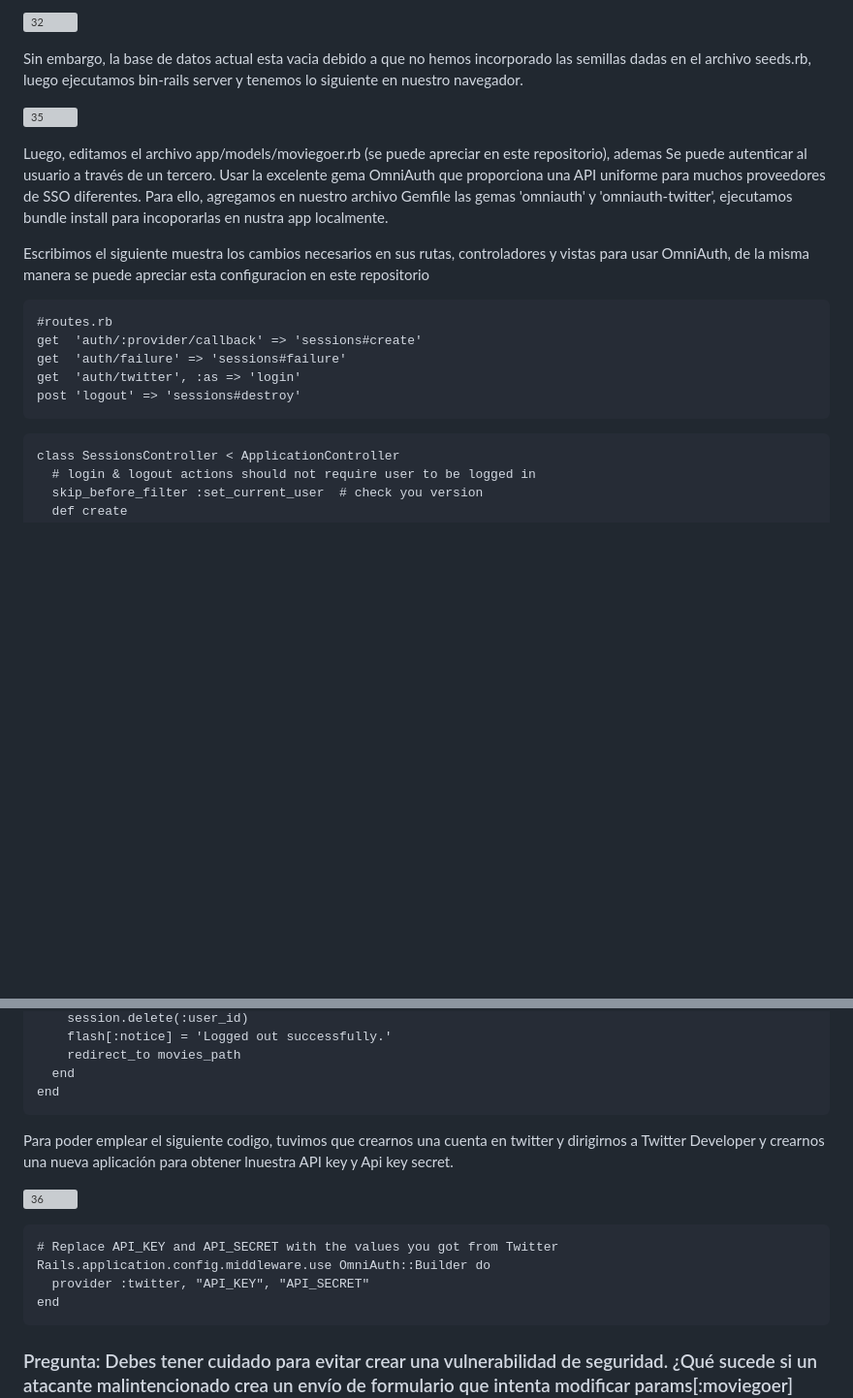
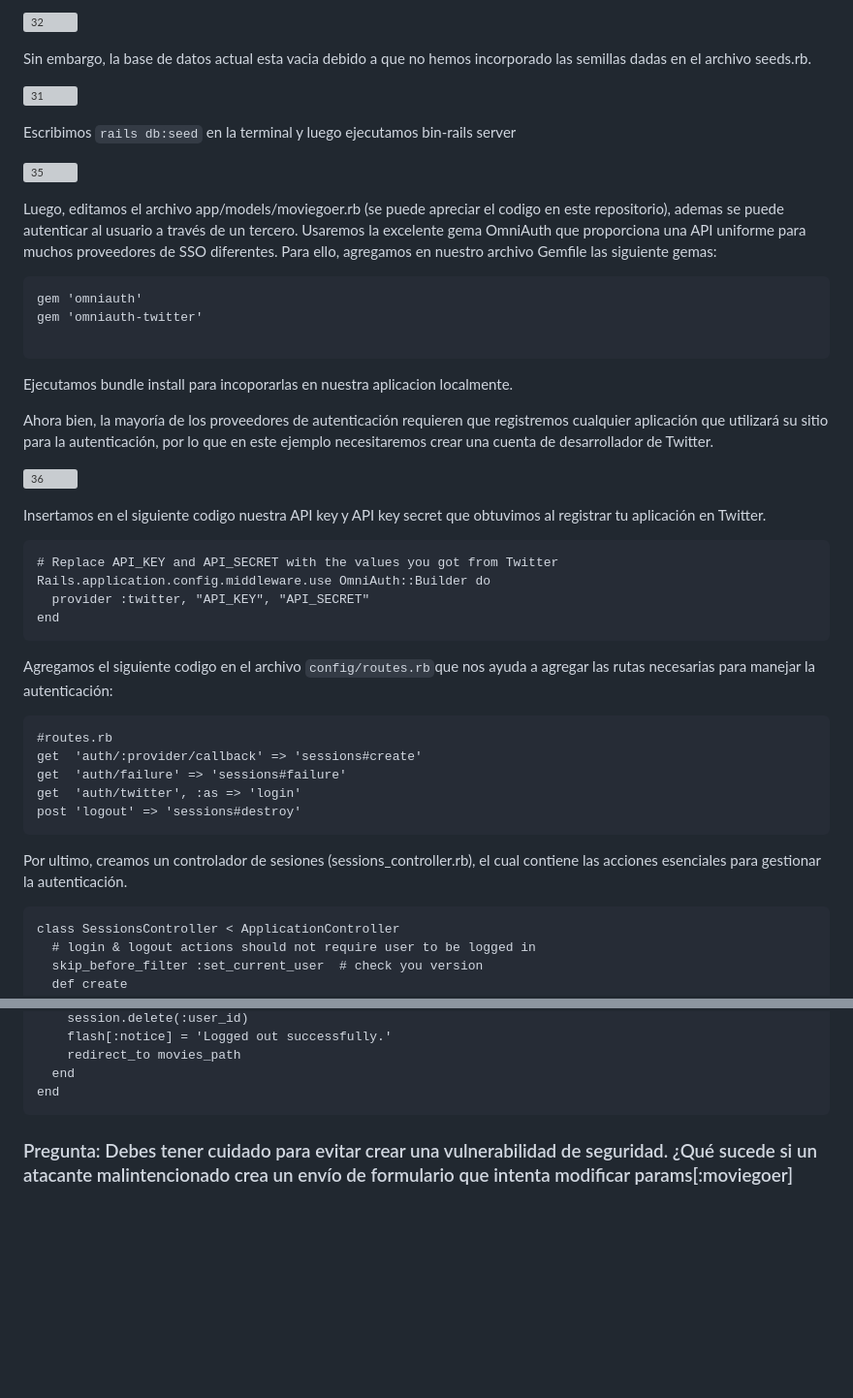
Before and after one commit to miguelvega/Rails-Avanzado, a Markdown page: Proceso_Respuestas.md, 2 parts joined by grey strips. Shown at 97% size. Drawn GitHub-style; blank space fills up the shorter version; grey boxes are pictures that could not be loaded.

````diff
--- a/Proceso_Respuestas.md
+++ b/Proceso_Respuestas.md
@@ -93,16 +93,38 @@ para crear la tabla moviegoeres e incorporarla al archivo y darle la version al
 
  ![32](https://github.com/miguelvega/Rails-Avanzado/assets/124398378/d1b51a99-3469-4dc3-a73c-7d39fe963ecb)
 
-Sin embargo, la base de datos actual esta vacia debido a que no hemos incorporado las semillas dadas en el archivo seeds.rb, luego ejecutamos bin-rails server y tenemos lo siguiente en nuestro navegador.
+Sin embargo, la base de datos actual esta vacia debido a que no hemos incorporado las semillas dadas en el archivo seeds.rb.
+
+![31](https://github.com/miguelvega/Rails-Avanzado/assets/124398378/01f8ef61-7af2-4782-8473-a382da8cb60a)
+
+Escribimos `rails db:seed` en la terminal y luego ejecutamos bin-rails server
 
 ![35](https://github.com/miguelvega/Rails-Avanzado/assets/124398378/f5702fc3-46ae-48c4-a758-3a56968fce25)
 
 
-Luego, editamos el archivo app/models/moviegoer.rb (se puede apreciar en este repositorio), ademas Se puede autenticar al usuario a través de un tercero. Usar la excelente gema OmniAuth que proporciona una API uniforme para muchos proveedores de SSO diferentes. Para ello, agregamos en nuestro archivo Gemfile las gemas 'omniauth' y
-'omniauth-twitter', ejecutamos bundle install para incoporarlas en nustra app localmente.
+Luego, editamos el archivo app/models/moviegoer.rb (se puede apreciar el codigo en este repositorio), ademas se puede autenticar al usuario a través de un tercero. Usaremos la excelente gema OmniAuth que proporciona una API uniforme para muchos proveedores de SSO diferentes. Para ello, agregamos en nuestro archivo Gemfile las siguiente gemas:
 
-Escribimos el siguiente muestra los cambios necesarios en sus rutas, controladores y vistas para usar OmniAuth, de la misma manera se puede apreciar esta configuracion en este repositorio
+```
+gem 'omniauth'
+gem 'omniauth-twitter'
 
+```
+Ejecutamos bundle install para incoporarlas en nuestra aplicacion localmente.
+
+
+Ahora bien, la mayoría de los proveedores de autenticación requieren que registremos cualquier aplicación que utilizará su sitio para la autenticación, por lo que en este ejemplo necesitaremos crear una cuenta de desarrollador de Twitter.
+
+![36](https://github.com/miguelvega/Rails-Avanzado/assets/124398378/220ce362-a94e-489c-b026-49e4fbdde58e)
+
+Insertamos en el siguiente codigo nuestra API key y API key secret que obtuvimos al registrar tu aplicación en Twitter.
+```
+# Replace API_KEY and API_SECRET with the values you got from Twitter
+Rails.application.config.middleware.use OmniAuth::Builder do
+  provider :twitter, "API_KEY", "API_SECRET"
+end
+```
+
+Agregamos el siguiente codigo en el archivo `config/routes.rb`que nos ayuda a agregar las rutas necesarias para manejar la autenticación:
 ```
 #routes.rb
 get  'auth/:provider/callback' => 'sessions#create'
@@ -110,7 +132,7 @@ get  'auth/failure' => 'sessions#failure'
 get  'auth/twitter', :as => 'login'
 post 'logout' => 'sessions#destroy'
 ```
-
+Por ultimo, creamos un controlador de sesiones (sessions_controller.rb), el cual contiene las acciones esenciales para gestionar la autenticación.
 ```
 class SessionsController < ApplicationController
   # login & logout actions should not require user to be logged in
@@ -130,15 +152,6 @@ class SessionsController < ApplicationController
   end
 end
 ```
-Para poder emplear el siguiente codigo, tuvimos que crearnos una cuenta en twitter y dirigirnos a Twitter Developer y crearnos una nueva aplicación para obtener lnuestra API key y  Api key secret.
 
-![36](https://github.com/miguelvega/Rails-Avanzado/assets/124398378/220ce362-a94e-489c-b026-49e4fbdde58e)
-
-```
-# Replace API_KEY and API_SECRET with the values you got from Twitter
-Rails.application.config.middleware.use OmniAuth::Builder do
-  provider :twitter, "API_KEY", "API_SECRET"
-end
-```
 
 ### Pregunta: Debes tener cuidado para evitar crear una vulnerabilidad de seguridad. ¿Qué sucede si un atacante malintencionado crea un envío de formulario que intenta modificar params[:moviegoer][:uid] o params[:moviegoer][:provider] (campos que solo deben modificarse mediante la lógica de autenticación) publicando campos de formulario ocultos denominados params[moviegoer][uid] y así sucesivamente?.
````
